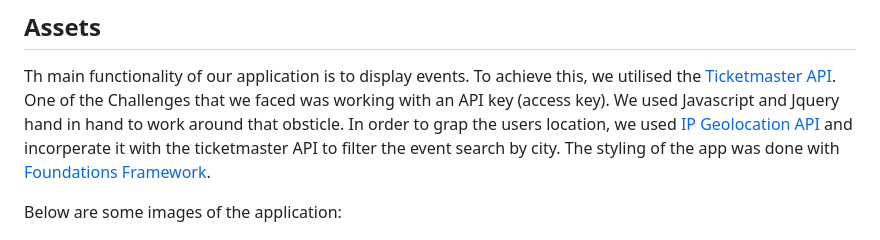
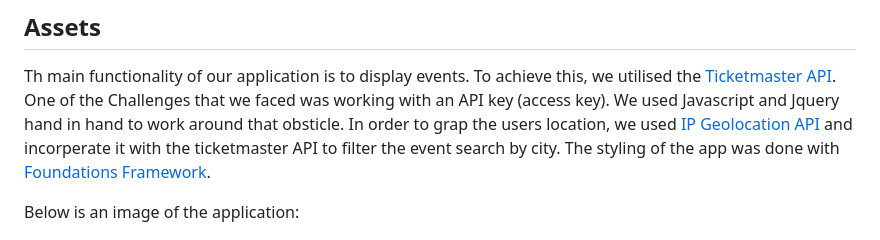
Before and after one commit to info-hazard/Event-Locator-Tool, a Markdown page: README.md, the part around the change. GitHub-like rendering.

```diff
--- a/README.md
+++ b/README.md
@@ -22,7 +22,7 @@ Finally, You must add your project to the portfolio that you created in Module 2
 ## Assets
 Th main functionality of our application is to display events. To achieve this, we utilised the [Ticketmaster API](https://developer.ticketmaster.com/products-and-docs/apis/getting-started/). One of the Challenges that we faced was working with an API key (access key). We used Javascript and Jquery hand in hand to work around that obsticle. In order to grap the users location, we used [IP Geolocation API](https://ip-api.com/) and incorperate it with the ticketmaster API to filter the event search by city. The styling of the app was done with [Foundations Framework](https://get.foundation/sites/docs/).
 
-Below are some images of the application:
+Below is an image of the application:
 
 ![alt text](assets/images/events.png)
 
```
